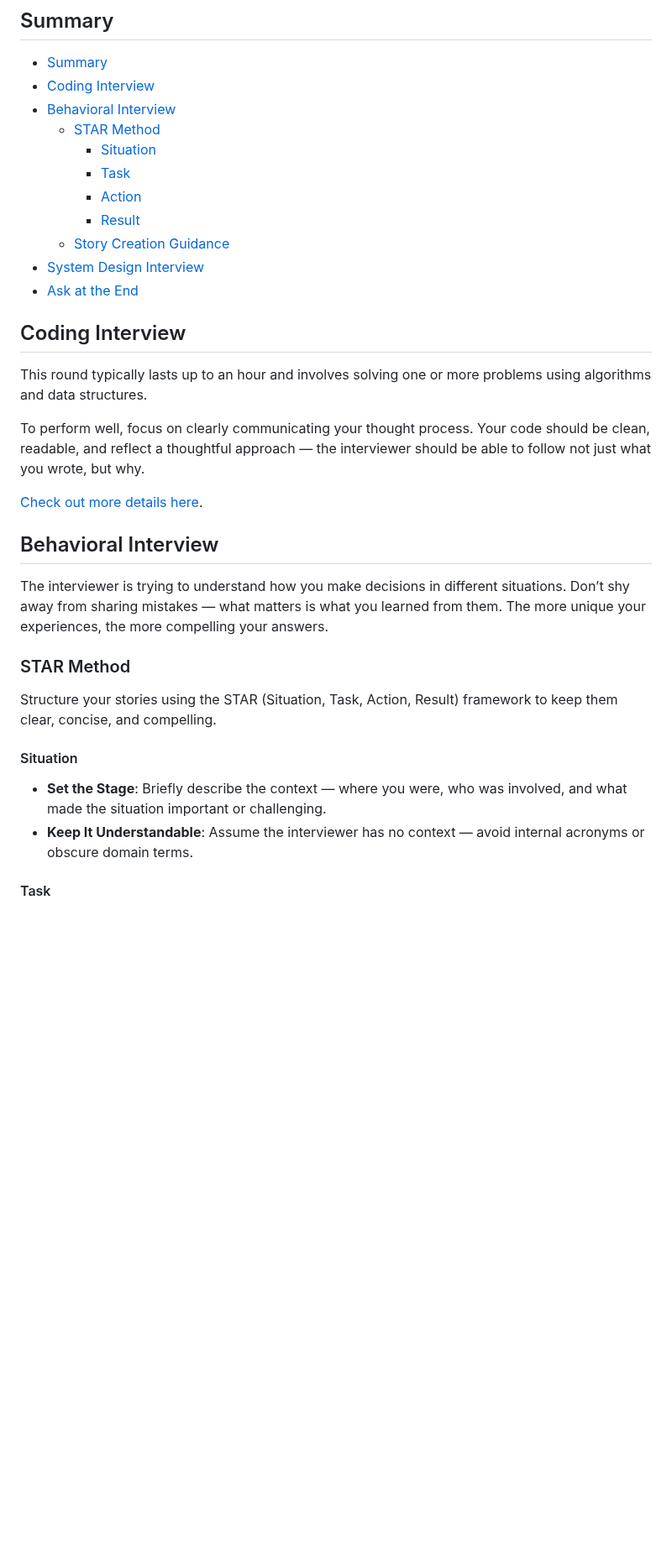
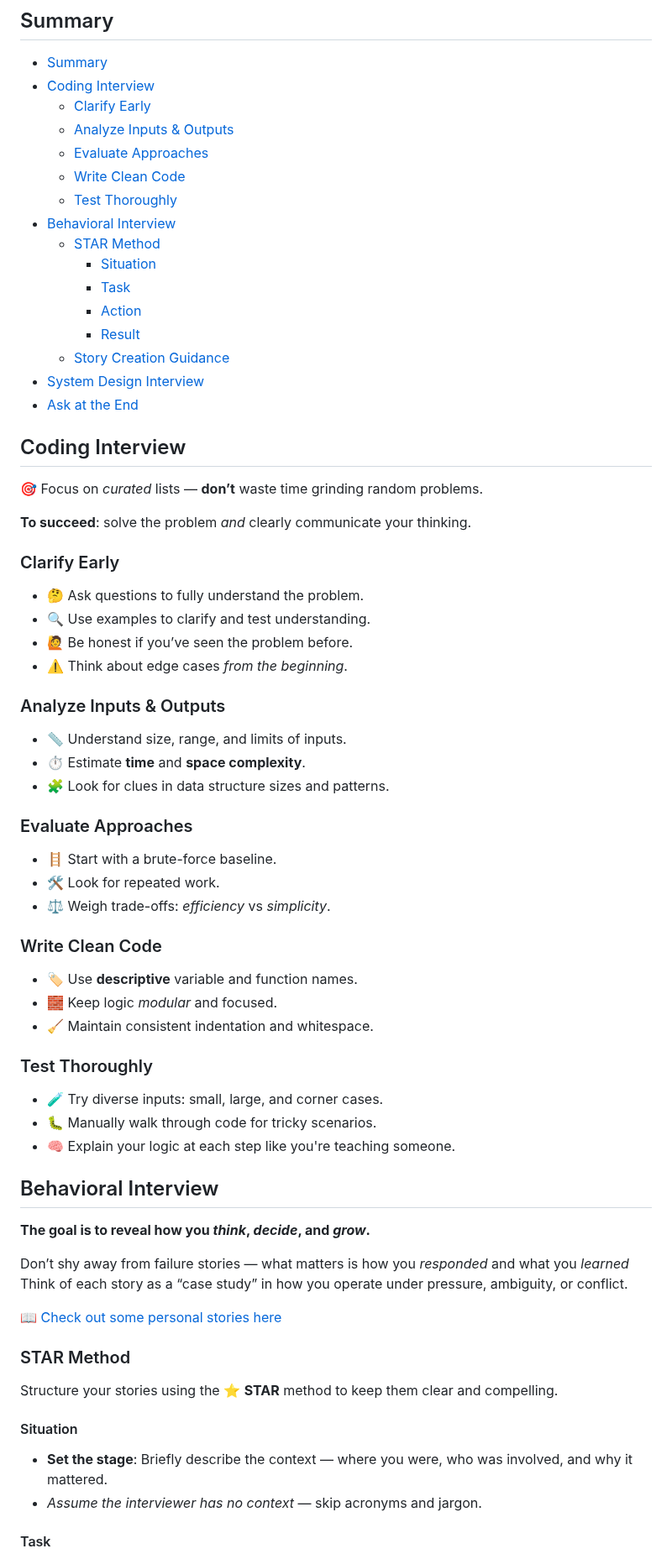
Before and after one commit to gardusig/road2senior, a Markdown page: README.md, the part around one of its changes. Shown at 84% size. Rendered like a GitHub page; blank space fills up the shorter version.

```diff
--- a/README.md
+++ b/README.md
@@ -2,6 +2,11 @@
 
 - [Summary](#summary)
 - [Coding Interview](#coding-interview)
+  - [Clarify Early](#clarify-early)
+  - [Analyze Inputs \& Outputs](#analyze-inputs--outputs)
+  - [Evaluate Approaches](#evaluate-approaches)
+  - [Write Clean Code](#write-clean-code)
+  - [Test Thoroughly](#test-thoroughly)
 - [Behavioral Interview](#behavioral-interview)
   - [STAR Method](#star-method)
     - [Situation](#situation)
@@ -14,22 +19,55 @@
 
 ## Coding Interview
 
-This round typically lasts up to an hour and involves solving one or more problems using algorithms and data structures.
+🎯 Focus on *curated* lists — **don’t** waste time grinding random problems.
 
-To perform well, focus on clearly communicating your thought process. Your code should be clean, readable, and reflect a thoughtful approach — the interviewer should be able to follow not just what you wrote, but why.
+**To succeed**: solve the problem *and* clearly communicate your thinking.
 
-[Check out more details here](./preparation/coding.md).
+### Clarify Early
+
+- 🤔 Ask questions to fully understand the problem.
+- 🔍 Use examples to clarify and test understanding.
+- 🙋 Be honest if you’ve seen the problem before.
+- ⚠️ Think about edge cases *from the beginning*.
+
+### Analyze Inputs & Outputs
+
+- 📏 Understand size, range, and limits of inputs.
+- ⏱️ Estimate **time** and **space complexity**.
+- 🧩 Look for clues in data structure sizes and patterns.
+
+### Evaluate Approaches
+
+- 🪜 Start with a brute-force baseline.
+- 🛠️ Look for repeated work.
+- ⚖️ Weigh trade-offs: *efficiency* vs *simplicity*.
+
+### Write Clean Code
+
+- 🏷️ Use **descriptive** variable and function names.
+- 🧱 Keep logic *modular* and focused.
+- 🧹 Maintain consistent indentation and whitespace.
+
+### Test Thoroughly
+
+- 🧪 Try diverse inputs: small, large, and corner cases.
+- 🐛 Manually walk through code for tricky scenarios.
+- 🧠 Explain your logic at each step like you're teaching someone.
 
 ## Behavioral Interview
 
-The interviewer is trying to understand how you make decisions in different situations. Don’t shy away from sharing mistakes — what matters is what you learned from them. The more unique your experiences, the more compelling your answers.
+**The goal is to reveal how you *think*, *decide*, and *grow*.**
+
+Don’t shy away from failure stories — what matters is how you *responded* and what you *learned* Think of each story as a “case study” in how you operate under pressure, ambiguity, or conflict.
+
+[📖 Check out some personal stories here](./preparation/personal-stories.md)
 
 ### STAR Method
 
-Structure your stories using the STAR (Situation, Task, Action, Result) framework to keep them clear, concise, and compelling.
+Structure your stories using the ⭐ **STAR** method to keep them clear and compelling.
 
 #### Situation
-- **Set the Stage**: Briefly describe the context — where you were, who was involved, and what made the situation important or challenging.
-- **Keep It Understandable**: Assume the interviewer has no context — avoid internal acronyms or obscure domain terms.
+- **Set the stage**: Briefly describe the context — where you were, who was involved, and why it mattered.
+- *Assume the interviewer has no context* — skip acronyms and jargon.
 
 #### Task
```
Also changed, not shown: other parts of README.md (+18 -15 lines), preparation/coding.md (deleted, +0 -57 lines).
